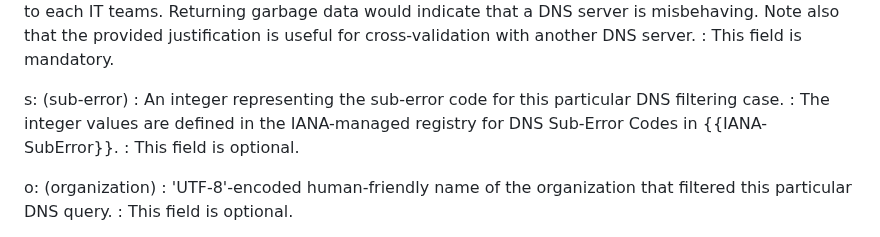
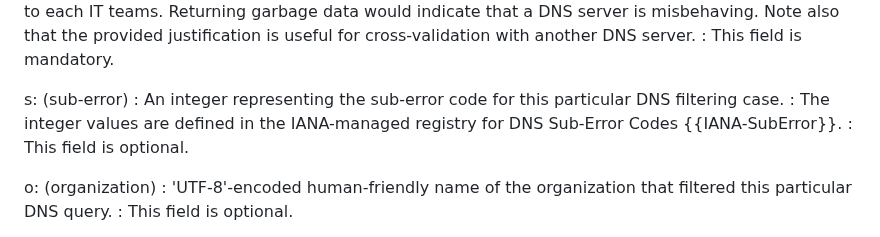
Before and after one commit to ietf-wg-dnsop/draft-ietf-dnsop-structured-dns-error, a Markdown page: draft-ietf-dnsop-structured-dns-error.md, the part around the change. Drawn GitHub-style.

Commit message:
Update draft-ietf-dnsop-structured-dns-error.md
Co-authored-by: Med <mohamed.boucadair@orange.com>

```diff
--- a/draft-ietf-dnsop-structured-dns-error.md
+++ b/draft-ietf-dnsop-structured-dns-error.md
@@ -273,7 +273,7 @@ justification is useful for cross-validation with another DNS server.
 
 s: (sub-error)
 : An integer representing the sub-error code for this particular DNS filtering case.
-: The integer values are defined in the IANA-managed registry for DNS Sub-Error Codes in {{IANA-SubError}}.
+: The integer values are defined in the IANA-managed registry for DNS Sub-Error Codes {{IANA-SubError}}.
 : This field is optional.
 
 o: (organization)
```
